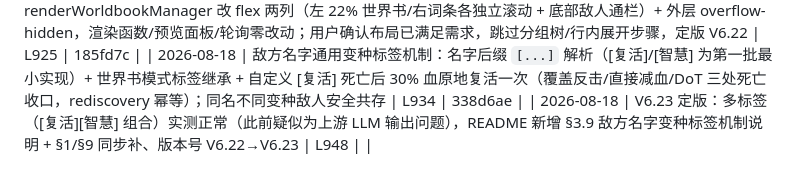
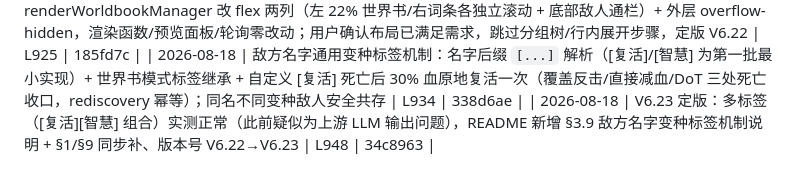
Before and after one commit to bachhoang2463j-a11y/RpgCombat, a Markdown page: LOG-INDEX.md, the part around the change. GitHub-like rendering.

Commit message:
docs: LOG-INDEX 回填 LOG-078 HASH (34c8963)

```diff
--- a/LOG-INDEX.md
+++ b/LOG-INDEX.md
@@ -83,4 +83,4 @@
 | 2026-08-18 | 第 0 步诊断探头（纯观察零行为变化）：全局异常捕获（error/unhandledrejection/onerror → 顶部红条 __dbgErrors）+ startSTPolling 打点 7/8/9（入口/首轮 tick/5s 兜底）+ 初始化序列细化打点 5.1~5.8/10（定位 loadLLMSettings/loadWorldbookSettings/autoBindWorldbook/loadWorldbookData 中断点）；为逐步叠加功能定位卡死根因提供手段 | L916 | 185fd7c |
 | 2026-08-18 | 第 1 步两列布局（纯模板重构）实测通过：renderWorldbookManager 改 flex 两列（左 22% 世界书/右词条各独立滚动 + 底部敌人通栏）+ 外层 overflow-hidden，渲染函数/预览面板/轮询零改动；用户确认布局已满足需求，跳过分组树/行内展开步骤，定版 V6.22 | L925 | 185fd7c |
 | 2026-08-18 | 敌方名字通用变种标签机制：名字后缀 `[...]` 解析（[复活]/[智慧] 为第一批最小实现）+ 世界书模式标签继承 + 自定义 [复活] 死亡后 30% 血原地复活一次（覆盖反击/直接减血/DoT 三处死亡收口，rediscovery 幂等）；同名不同变种敌人安全共存 | L934 | 338d6ae |
-| 2026-08-18 | V6.23 定版：多标签（[复活][智慧] 组合）实测正常（此前疑似为上游 LLM 输出问题），README 新增 §3.9 敌方名字变种标签机制说明 + §1/§9 同步补、版本号 V6.22→V6.23 | L948 | |
+| 2026-08-18 | V6.23 定版：多标签（[复活][智慧] 组合）实测正常（此前疑似为上游 LLM 输出问题），README 新增 §3.9 敌方名字变种标签机制说明 + §1/§9 同步补、版本号 V6.22→V6.23 | L948 | 34c8963 |
```
